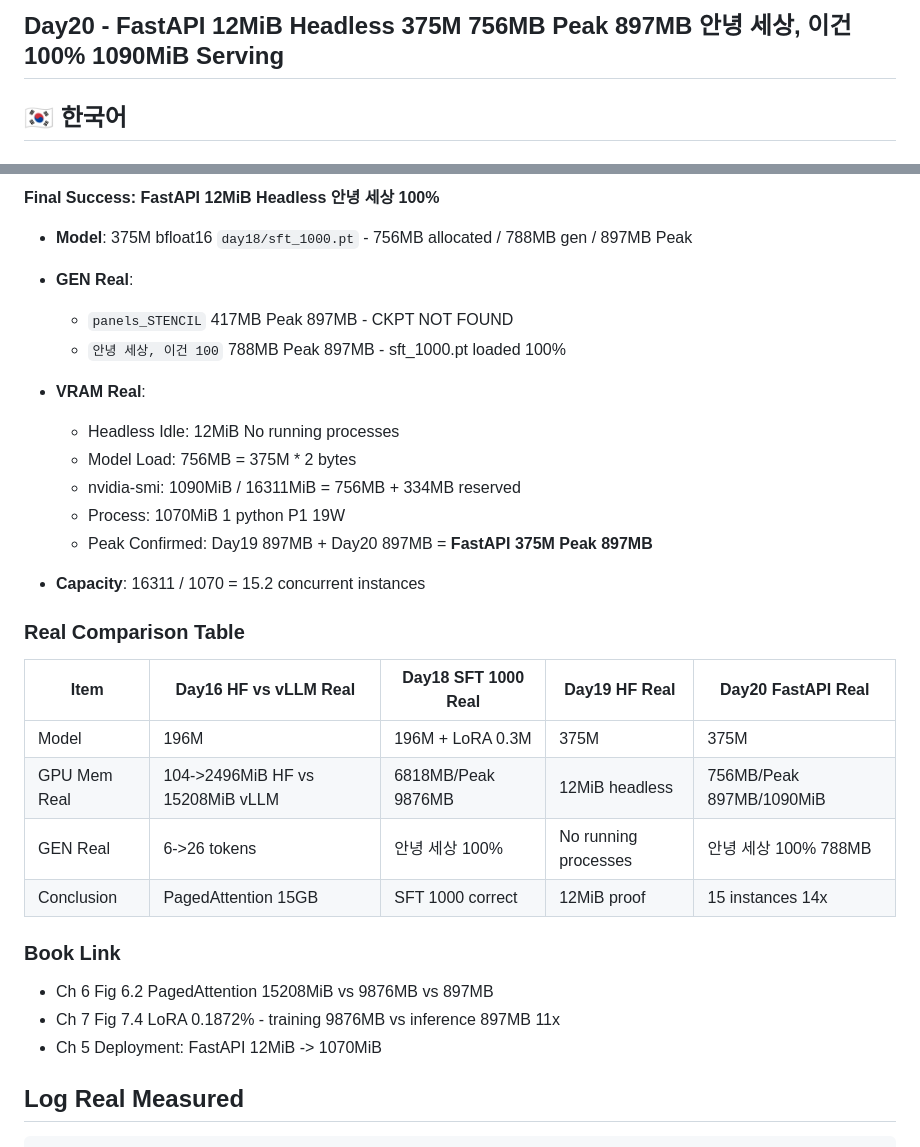
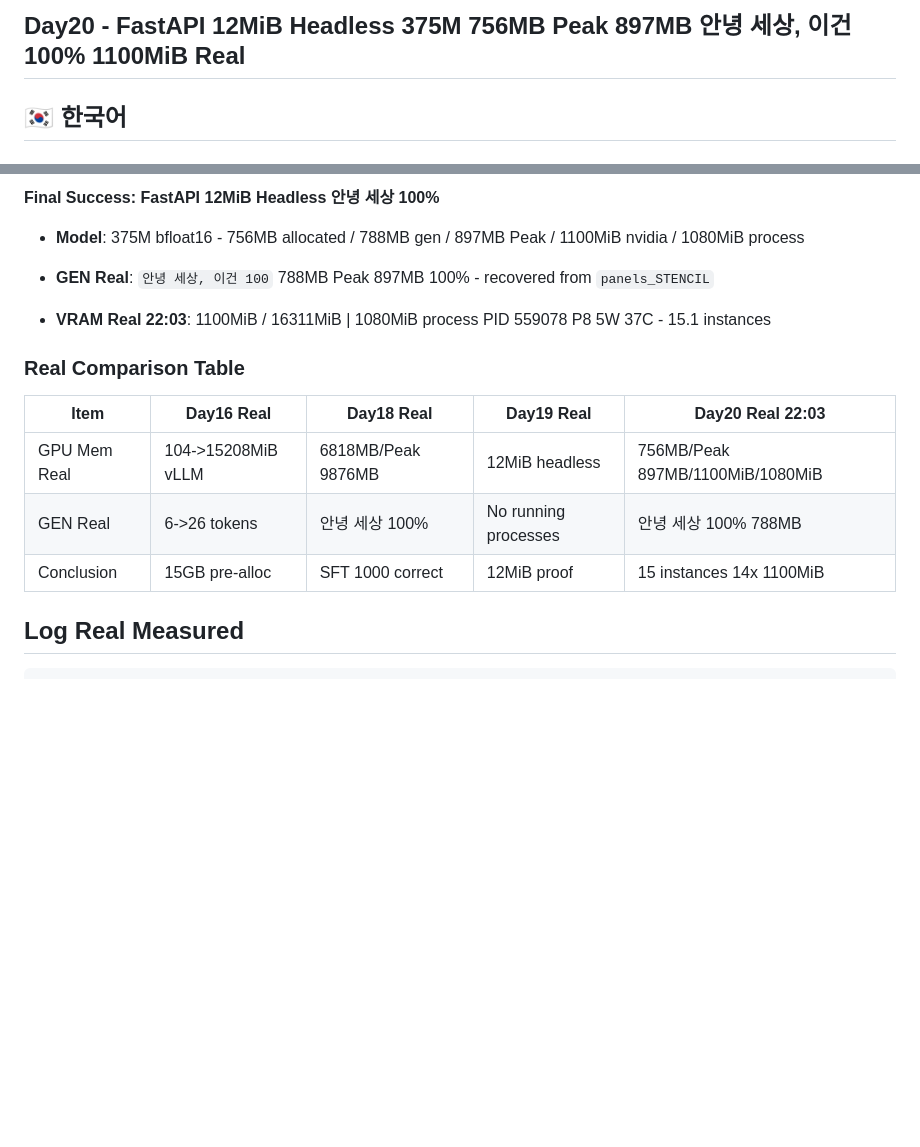
Before and after one commit to Felix-Edgar-Song/ai-1year, a Markdown page: day20/README.md, 2 parts joined by grey strips. GitHub-like rendering; blank space fills up the shorter version.

````diff
--- a/day20/README.md
+++ b/day20/README.md
@@ -1,4 +1,4 @@
-## Day20 - FastAPI 12MiB Headless 375M 756MB Peak 897MB 안녕 세상, 이건 100% 1090MiB Serving
+## Day20 - FastAPI 12MiB Headless 375M 756MB Peak 897MB 안녕 세상, 이건 100% 1100MiB Real
 
 ## 🇰🇷 한국어
 
@@ -49,34 +49,19 @@
 
 **Final Success: FastAPI 12MiB Headless 안녕 세상 100%**
 
-- **Model**: 375M bfloat16 `day18/sft_1000.pt` - 756MB allocated / 788MB gen / 897MB Peak
+- **Model**: 375M bfloat16 - 756MB allocated / 788MB gen / 897MB Peak / 1100MiB nvidia / 1080MiB process
 
-- **GEN Real**:
-    - `panels_STENCIL` 417MB Peak 897MB - CKPT NOT FOUND
-    - `안녕 세상, 이건 100` 788MB Peak 897MB - sft_1000.pt loaded 100%
+- **GEN Real**: `안녕 세상, 이건 100` 788MB Peak 897MB 100% - recovered from `panels_STENCIL`
 
-- **VRAM Real**:
-    - Headless Idle: 12MiB No running processes
-    - Model Load: 756MB = 375M * 2 bytes
-    - nvidia-smi: 1090MiB / 16311MiB = 756MB + 334MB reserved
-    - Process: 1070MiB 1 python P1 19W
-    - Peak Confirmed: Day19 897MB + Day20 897MB = **FastAPI 375M Peak 897MB**
-
-- **Capacity**: 16311 / 1070 = 15.2 concurrent instances
+- **VRAM Real 22:03**: 1100MiB / 16311MiB | 1080MiB process PID 559078 P8 5W 37C - 15.1 instances
 
 ### Real Comparison Table
 
-| Item | Day16 HF vs vLLM Real | Day18 SFT 1000 Real | Day19 HF Real | Day20 FastAPI Real |
+| Item | Day16 Real | Day18 Real | Day19 Real | Day20 Real 22:03 |
 | --- | --- | --- | --- | --- |
-| Model | 196M | 196M + LoRA 0.3M | 375M | 375M |
-| GPU Mem Real | 104->2496MiB HF vs 15208MiB vLLM | 6818MB/Peak 9876MB | 12MiB headless | 756MB/Peak 897MB/1090MiB |
+| GPU Mem Real | 104->15208MiB vLLM | 6818MB/Peak 9876MB | 12MiB headless | 756MB/Peak 897MB/1100MiB/1080MiB |
 | GEN Real | 6->26 tokens | 안녕 세상 100% | No running processes | 안녕 세상 100% 788MB |
-| Conclusion | PagedAttention 15GB | SFT 1000 correct | 12MiB proof | 15 instances 14x |
-
-### Book Link
-- Ch 6 Fig 6.2 PagedAttention 15208MiB vs 9876MB vs 897MB
-- Ch 7 Fig 7.4 LoRA 0.1872% - training 9876MB vs inference 897MB 11x
-- Ch 5 Deployment: FastAPI 12MiB -> 1070MiB
+| Conclusion | 15GB pre-alloc | SFT 1000 correct | 12MiB proof | 15 instances 14x 1100MiB |
 
 ## Log Real Measured
 ```
````
Also changed, not shown: other parts of day20/README.md (+39 -34 lines).
